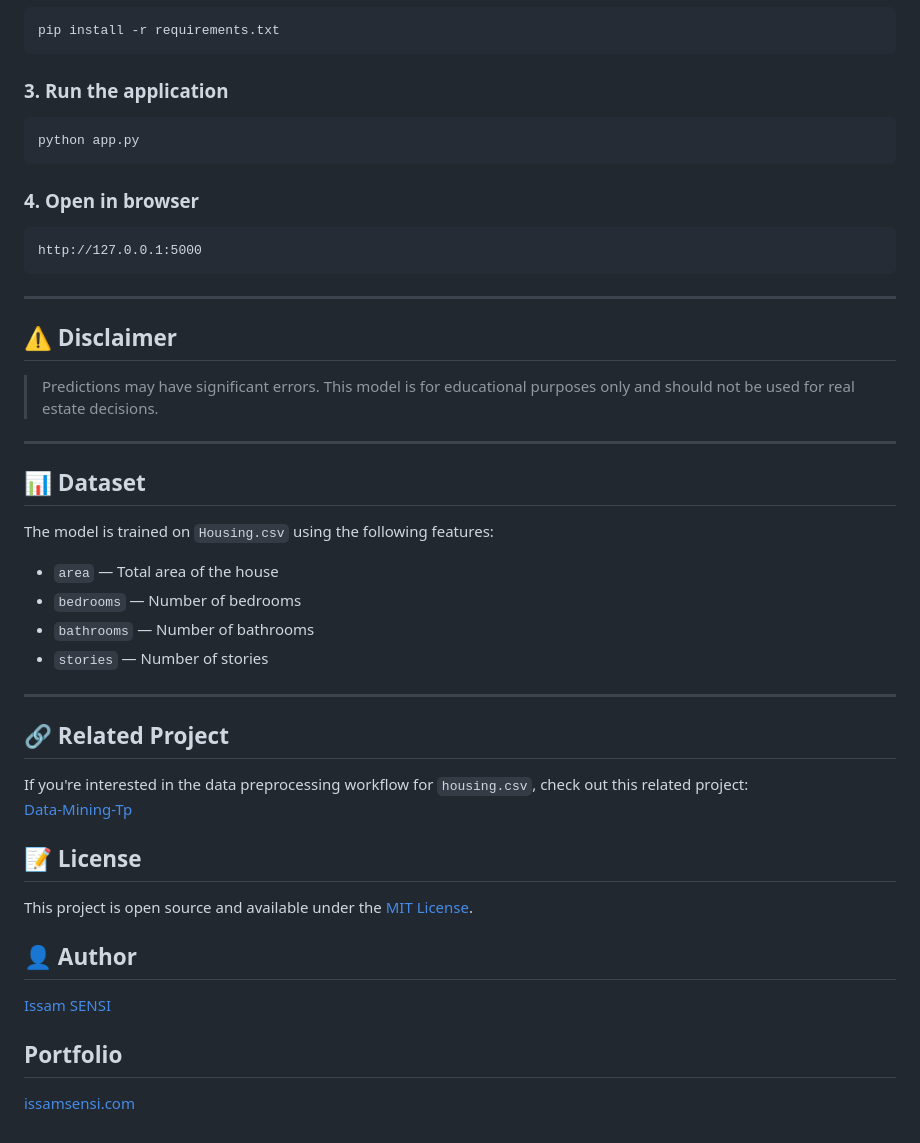
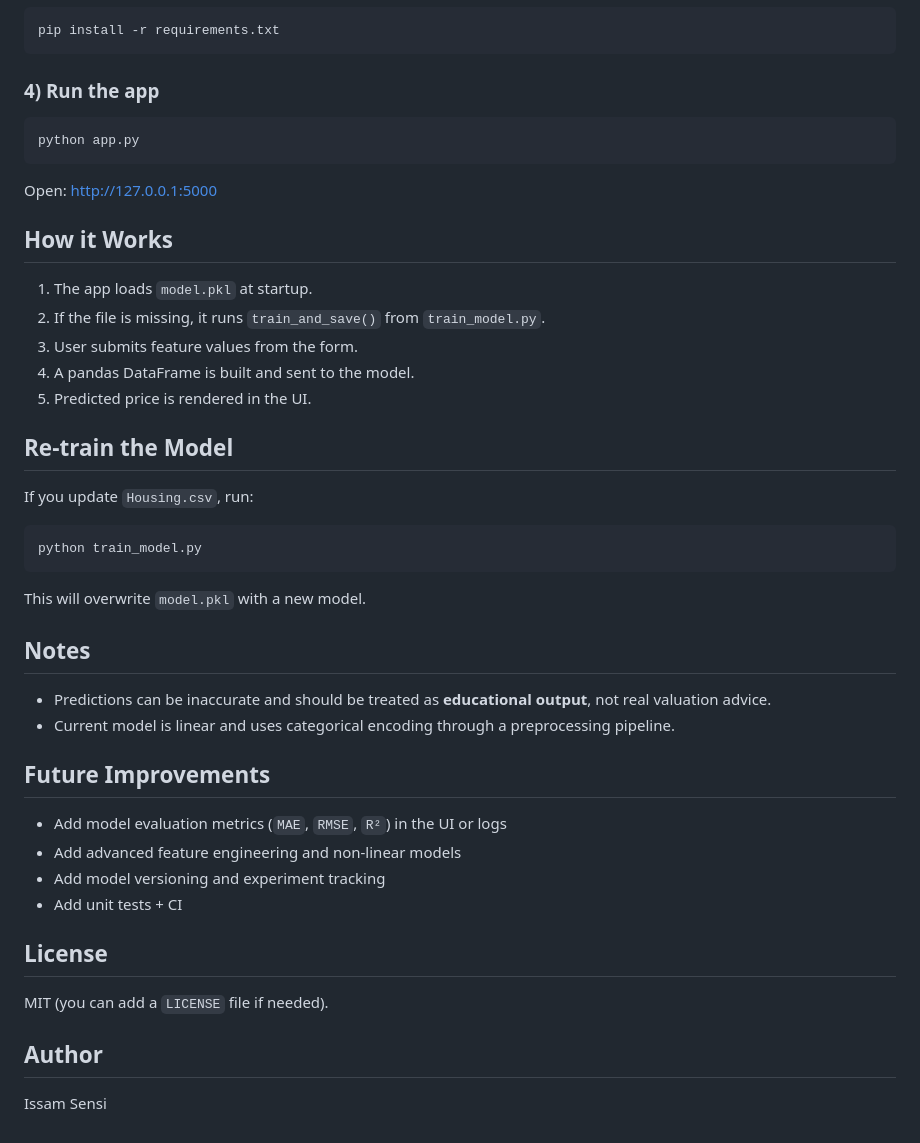
Before and after one commit to issamsensi/HousePricing, a Markdown page: README.md, the part around the change printed below. Drawn GitHub-style.

````diff
--- a/README.md
+++ b/README.md
@@ -67,48 +67,48 @@ cd HousePricing
 pip install -r requirements.txt
 ```
 
-### 3. Run the application
+### 4) Run the app
+
 ```bash
 python app.py
 ```
 
-### 4. Open in browser
-```
-http://127.0.0.1:5000
+Open: http://127.0.0.1:5000
+
+## How it Works
+
+1. The app loads `model.pkl` at startup.
+2. If the file is missing, it runs `train_and_save()` from `train_model.py`.
+3. User submits feature values from the form.
+4. A pandas DataFrame is built and sent to the model.
+5. Predicted price is rendered in the UI.
+
+## Re-train the Model
+
+If you update `Housing.csv`, run:
+
+```bash
+python train_model.py
 ```
 
----
+This will overwrite `model.pkl` with a new model.
 
-## ⚠️ Disclaimer
+## Notes
 
-> Predictions may have significant errors. This model is for educational purposes only and should not be used for real estate decisions.
+- Predictions can be inaccurate and should be treated as **educational output**, not real valuation advice.
+- Current model is linear and uses categorical encoding through a preprocessing pipeline.
 
----
+## Future Improvements
 
-## 📊 Dataset
+- Add model evaluation metrics (`MAE`, `RMSE`, `R²`) in the UI or logs
+- Add advanced feature engineering and non-linear models
+- Add model versioning and experiment tracking
+- Add unit tests + CI
 
-The model is trained on `Housing.csv` using the following features:
-- `area` — Total area of the house
-- `bedrooms` — Number of bedrooms
-- `bathrooms` — Number of bathrooms
-- `stories` — Number of stories
+## License
 
----
+MIT (you can add a `LICENSE` file if needed).
 
-## 🔗 Related Project
+## Author
 
-If you're interested in the data preprocessing workflow for `housing.csv`, check out this related project:
-[Data-Mining-Tp](https://github.com/issamsensi/Data-Mining-Tp.git)
-
-
-## 📝 License
-
-This project is open source and available under the [MIT License](LICENSE).
-
-## 👤 Author
-
-[Issam SENSI](https://github.com/issamsensi)
-
-## Portfolio
-
-[issamsensi.com](https://issamsensi.com)
+Issam Sensi
````
Also changed, not shown: other parts of README.md (+47 -47 lines), version 1/README.md (added, +114 -0 lines), static/images/predict_price.png (added), 14 other files.
